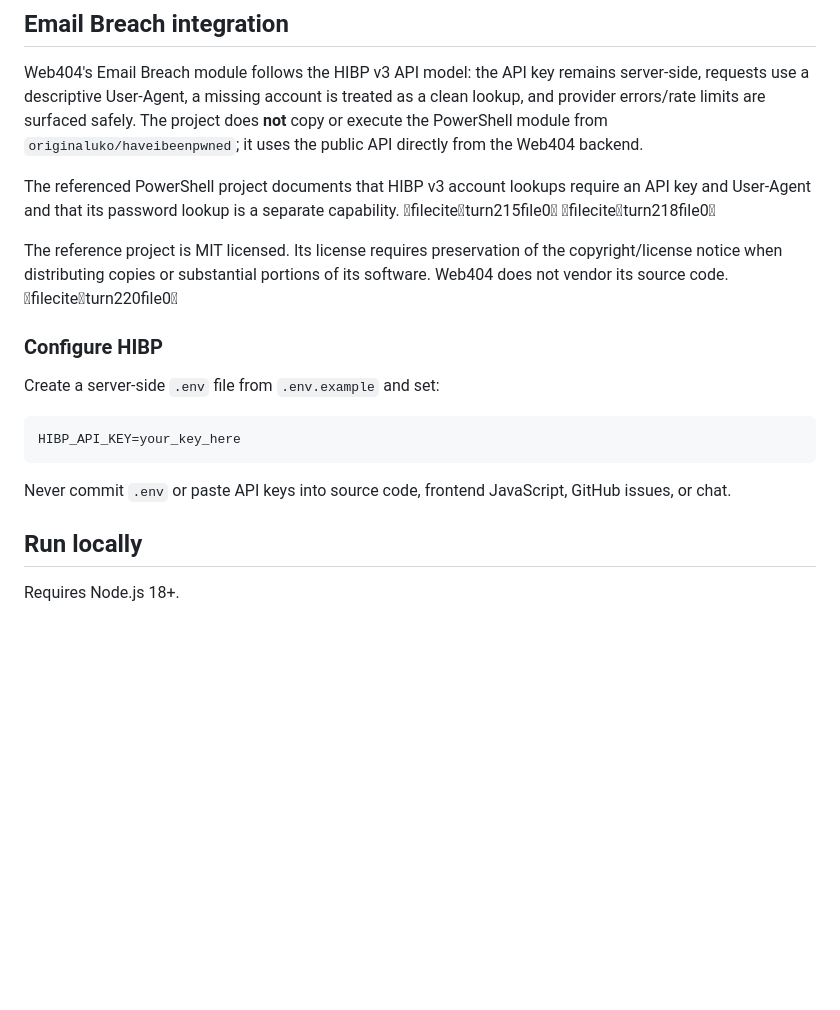
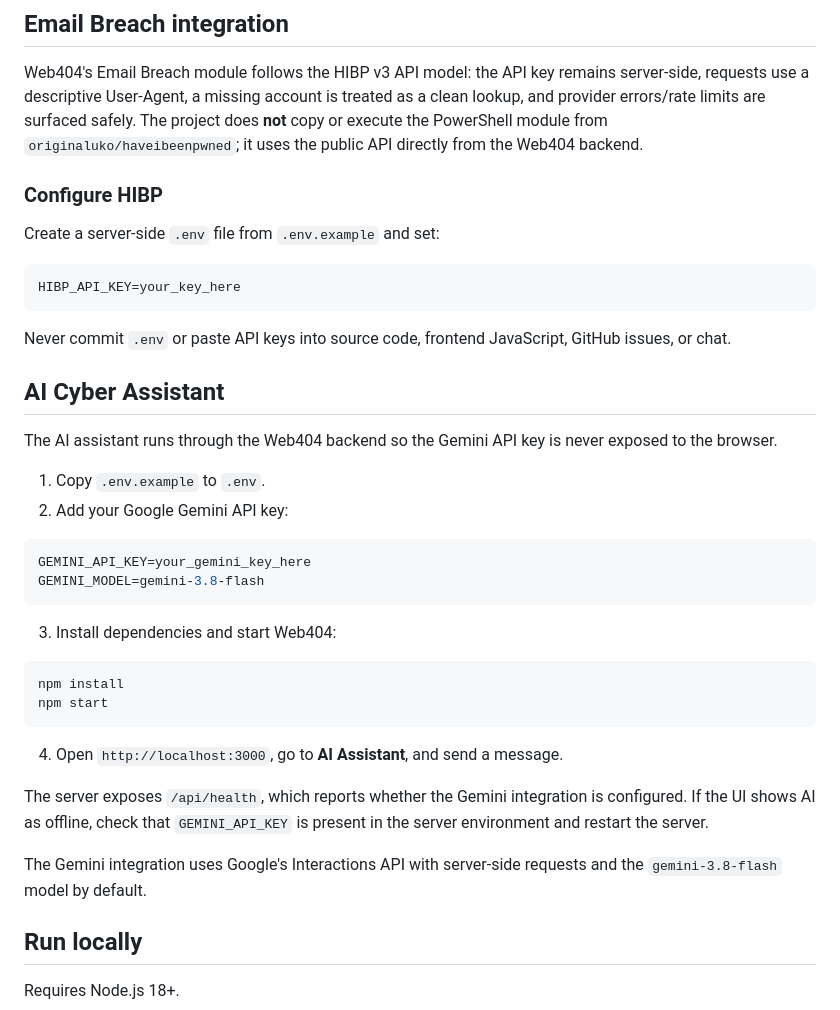
Before and after one commit to MIOp2005/Web404_by_EncrScripter, a Markdown page: README.md, the part around the change. GitHub-like rendering; blank space fills up the shorter version.

Commit message:
Document Web404 AI setup

````diff
--- a/README.md
+++ b/README.md
@@ -19,10 +19,6 @@
 
 Web404's Email Breach module follows the HIBP v3 API model: the API key remains server-side, requests use a descriptive User-Agent, a missing account is treated as a clean lookup, and provider errors/rate limits are surfaced safely. The project does **not** copy or execute the PowerShell module from `originaluko/haveibeenpwned`; it uses the public API directly from the Web404 backend.
 
-The referenced PowerShell project documents that HIBP v3 account lookups require an API key and User-Agent and that its password lookup is a separate capability. fileciteturn215file0 fileciteturn218file0
-
-The reference project is MIT licensed. Its license requires preservation of the copyright/license notice when distributing copies or substantial portions of its software. Web404 does not vendor its source code. fileciteturn220file0
-
 ### Configure HIBP
 
 Create a server-side `.env` file from `.env.example` and set:
@@ -32,6 +28,31 @@ HIBP_API_KEY=your_key_here
 ```
 
 Never commit `.env` or paste API keys into source code, frontend JavaScript, GitHub issues, or chat.
+
+## AI Cyber Assistant
+
+The AI assistant runs through the Web404 backend so the Gemini API key is never exposed to the browser.
+
+1. Copy `.env.example` to `.env`.
+2. Add your Google Gemini API key:
+
+```env
+GEMINI_API_KEY=your_gemini_key_here
+GEMINI_MODEL=gemini-3.8-flash
+```
+
+3. Install dependencies and start Web404:
+
+```bash
+npm install
+npm start
+```
+
+4. Open `http://localhost:3000`, go to **AI Assistant**, and send a message.
+
+The server exposes `/api/health`, which reports whether the Gemini integration is configured. If the UI shows AI as offline, check that `GEMINI_API_KEY` is present in the server environment and restart the server.
+
+The Gemini integration uses Google's Interactions API with server-side requests and the `gemini-3.8-flash` model by default.
 
 ## Run locally
 
````
